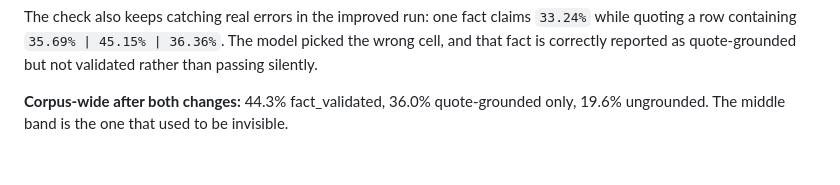
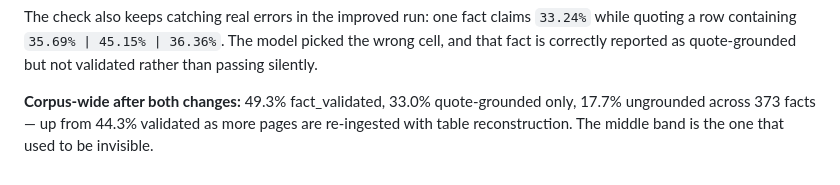
Before and after one commit to vahranp/VeriFact, a Markdown page: PERFORMANCE.md, the part around the change. Drawn GitHub-style.

```diff
--- a/PERFORMANCE.md
+++ b/PERFORMANCE.md
@@ -517,5 +517,6 @@ The check also keeps catching real errors in the improved run: one fact claims `
 quoting a row containing `35.69% | 45.15% | 36.36%`. The model picked the wrong cell, and that
 fact is correctly reported as quote-grounded but not validated rather than passing silently.
 
-**Corpus-wide after both changes:** 44.3% fact_validated, 36.0% quote-grounded only, 19.6%
-ungrounded. The middle band is the one that used to be invisible.
+**Corpus-wide after both changes:** 49.3% fact_validated, 33.0% quote-grounded only, 17.7%
+ungrounded across 373 facts — up from 44.3% validated as more pages are re-ingested with
+table reconstruction. The middle band is the one that used to be invisible.
```
Also changed, not shown: INTERVIEW_NOTES.md (+5 -3 lines).
